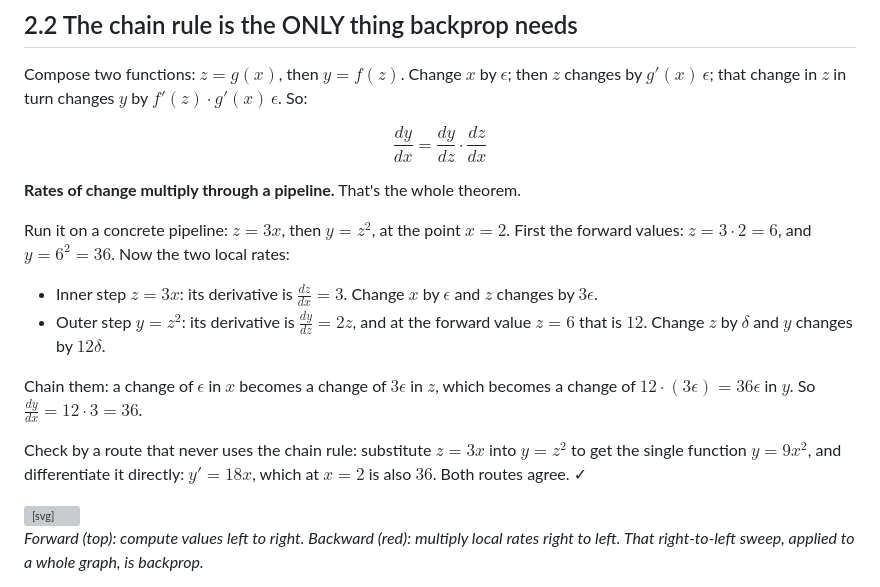
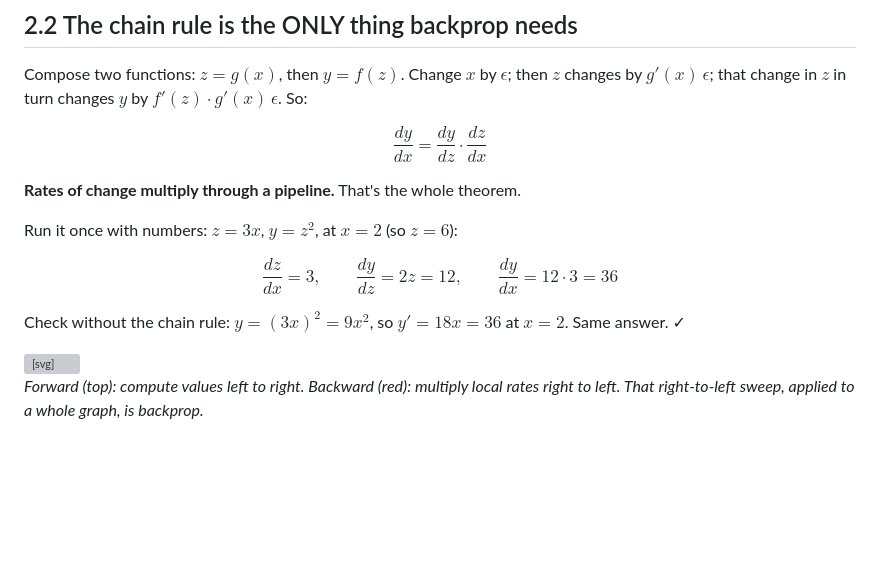
Before and after one commit to divyanshu25/MLPrep, a Markdown page: ml/01_foundations/03_calculus.md, the part around the change. Drawn GitHub-style; blank space fills up the shorter version; grey boxes are pictures that could not be loaded.

Commit message:
Tighten the chain rule numeric example to three rates and a direct check
Co-Authored-By: Claude Fable 5 <noreply@anthropic.com>

```diff
--- a/ml/01_foundations/03_calculus.md
+++ b/ml/01_foundations/03_calculus.md
@@ -98,23 +98,13 @@ $$\frac{dy}{dx} = \frac{dy}{dz} \cdot \frac{dz}{dx}$$
 
 **Rates of change multiply through a pipeline.** That's the whole theorem.
 
-Run it on a concrete pipeline: $z = 3x$, then $y = z^2$, at the point $x = 2$.
-First the forward values: $z = 3 \cdot 2 = 6$, and $y = 6^2 = 36$. Now the two
-local rates:
+Run it once with numbers: $z = 3x$, $y = z^2$, at $x = 2$ (so $z = 6$):
 
-- Inner step $z = 3x$: its derivative is $\frac{dz}{dx} = 3$. Change $x$ by
-  $\epsilon$ and $z$ changes by $3\epsilon$.
-- Outer step $y = z^2$: its derivative is $\frac{dy}{dz} = 2z$, and at the
-  forward value $z = 6$ that is $12$. Change $z$ by $\delta$ and $y$ changes by
-  $12\delta$.
+$$\frac{dz}{dx} = 3, \qquad \frac{dy}{dz} = 2z = 12, \qquad
+\frac{dy}{dx} = 12 \cdot 3 = 36$$
 
-Chain them: a change of $\epsilon$ in $x$ becomes a change of $3\epsilon$ in $z$,
-which becomes a change of $12 \cdot (3\epsilon) = 36\epsilon$ in $y$. So
-$\frac{dy}{dx} = 12 \cdot 3 = 36$.
-
-Check by a route that never uses the chain rule: substitute $z = 3x$ into
-$y = z^2$ to get the single function $y = 9x^2$, and differentiate it directly:
-$y' = 18x$, which at $x = 2$ is also $36$. Both routes agree. ✓
+Check without the chain rule: $y = (3x)^2 = 9x^2$, so $y' = 18x = 36$ at
+$x = 2$. Same answer. ✓
 
 <div style="margin:1.25rem 0">
 <svg viewBox="0 0 340 170" role="img" aria-label="Pipeline x to z to y: forward pass computes values left to right, backward pass multiplies local rates of change right to left giving dy/dx = 12 times 3 = 36" style="max-width:360px;width:100%;height:auto;font-size:12px;font-family:inherit">
```
